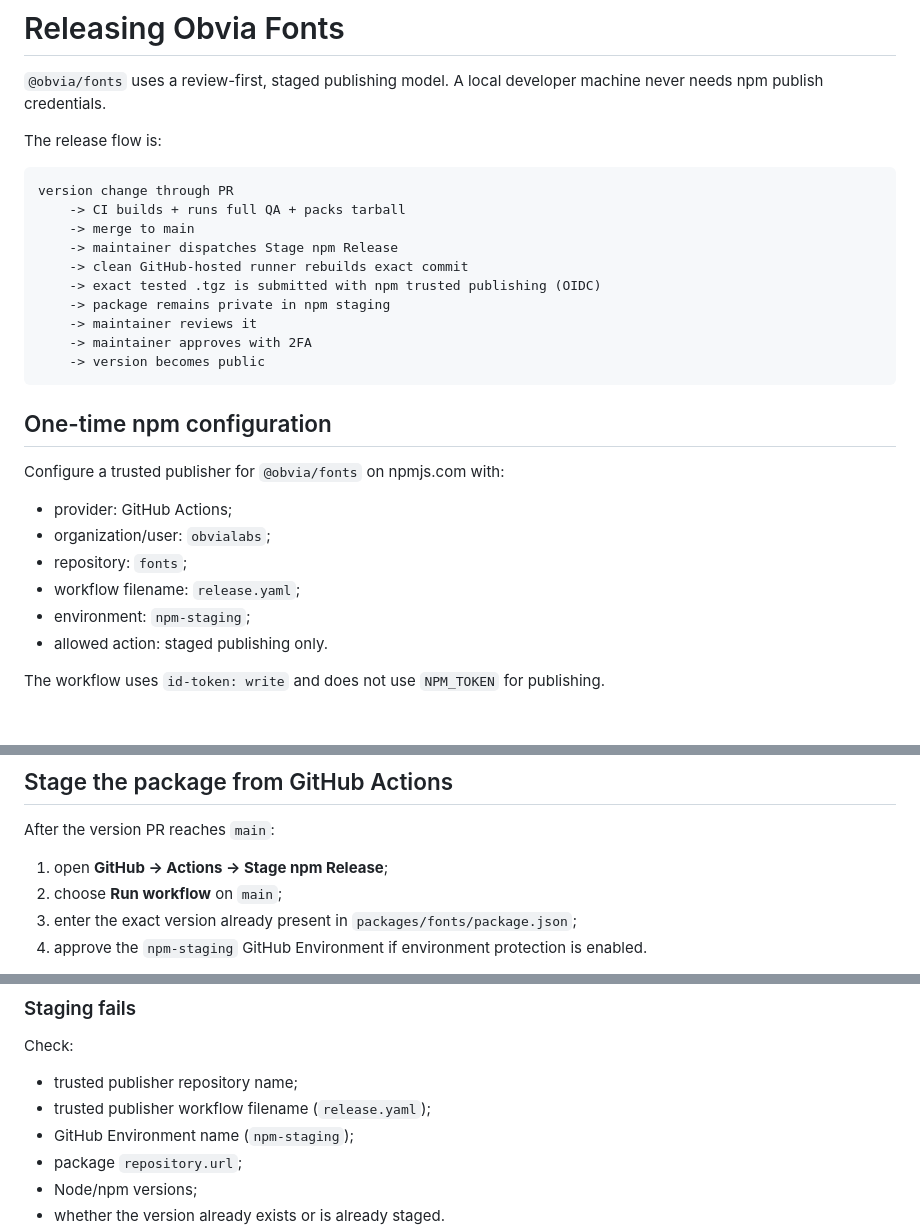
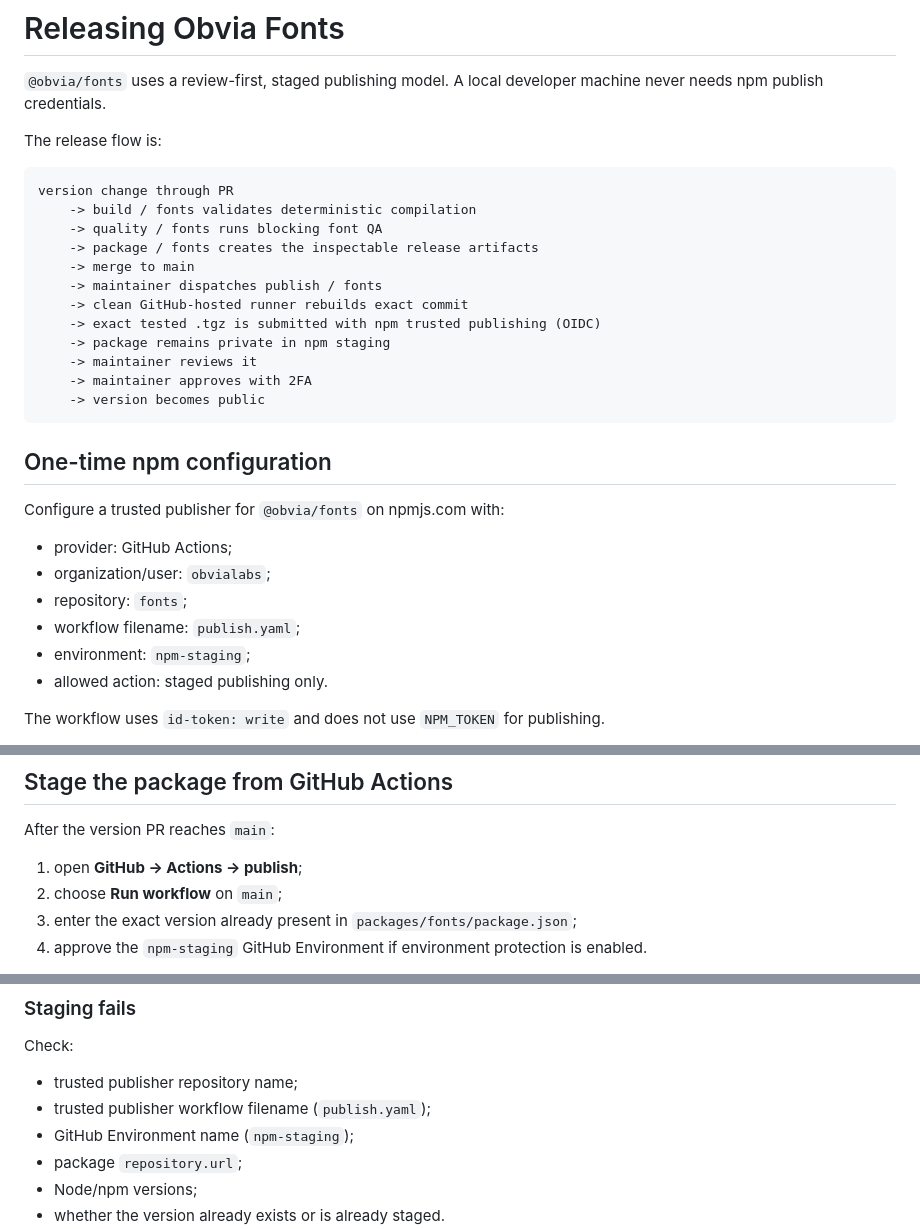
Before and after one commit to obvialabs/fonts, a Markdown page: docs/RELEASING.md, 3 parts joined by grey strips. Rendered like a GitHub page; blank space fills up the shorter version.

````diff
--- a/docs/RELEASING.md
+++ b/docs/RELEASING.md
@@ -6,9 +6,11 @@ The release flow is:
 
 ```text
 version change through PR
-    -> CI builds + runs full QA + packs tarball
+    -> build / fonts validates deterministic compilation
+    -> quality / fonts runs blocking font QA
+    -> package / fonts creates the inspectable release artifacts
     -> merge to main
-    -> maintainer dispatches Stage npm Release
+    -> maintainer dispatches publish / fonts
     -> clean GitHub-hosted runner rebuilds exact commit
     -> exact tested .tgz is submitted with npm trusted publishing (OIDC)
     -> package remains private in npm staging
@@ -24,7 +26,7 @@ Configure a trusted publisher for `@obvia/fonts` on npmjs.com with:
 - provider: GitHub Actions;
 - organization/user: `obvialabs`;
 - repository: `fonts`;
-- workflow filename: `release.yaml`;
+- workflow filename: `publish.yaml`;
 - environment: `npm-staging`;
 - allowed action: staged publishing only.
 
@@ -118,7 +120,7 @@ Commit the version/changelog change with a scoped Conventional Commit and merge
 
 After the version PR reaches `main`:
 
-1. open **GitHub → Actions → Stage npm Release**;
+1. open **GitHub → Actions → publish**;
 2. choose **Run workflow** on `main`;
 3. enter the exact version already present in `packages/fonts/package.json`;
 4. approve the `npm-staging` GitHub Environment if environment protection is enabled.
@@ -207,7 +209,7 @@ Fix the source/pipeline problem in a PR. Nothing has been published.
 Check:
 
 - trusted publisher repository name;
-- trusted publisher workflow filename (`release.yaml`);
+- trusted publisher workflow filename (`publish.yaml`);
 - GitHub Environment name (`npm-staging`);
 - package `repository.url`;
 - Node/npm versions;
````
Also changed, not shown: contributing.md (renamed from CONTRIBUTING.md, +10 -5 lines).
